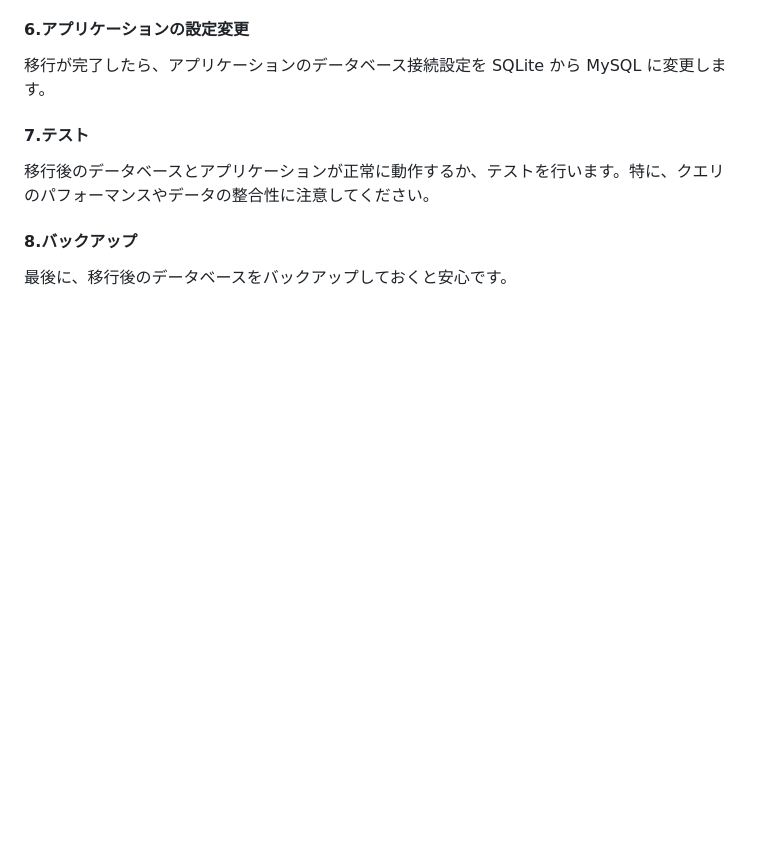
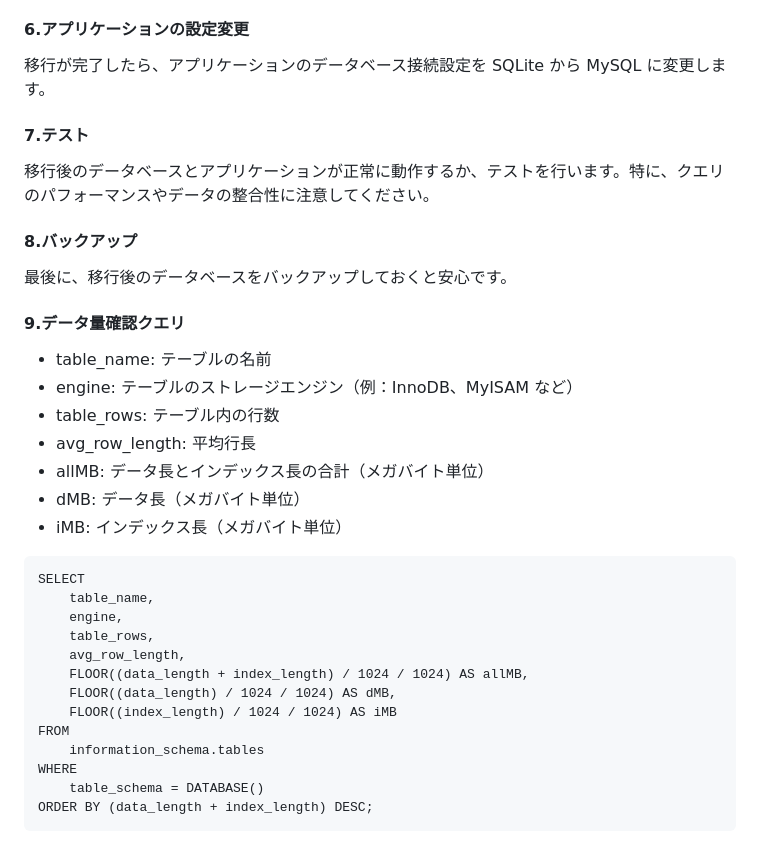
Before and after one commit to Luna-rab/isucon-makefile, a Markdown page: cheatsheet/mysql.md, the part around the change. Rendered like a GitHub page; blank space fills up the shorter version.

Commit message:
mysql cheatsheet追加

````diff
--- a/cheatsheet/mysql.md
+++ b/cheatsheet/mysql.md
@@ -175,3 +175,29 @@ mysql -u username -p newdatabasename < dumpfile.sql
 #### 8.バックアップ
 
 最後に、移行後のデータベースをバックアップしておくと安心です。
+
+#### 9.データ量確認クエリ
+
+- table_name: テーブルの名前
+- engine: テーブルのストレージエンジン（例：InnoDB、MyISAM など）
+- table_rows: テーブル内の行数
+- avg_row_length: 平均行長
+- allMB: データ長とインデックス長の合計（メガバイト単位）
+- dMB: データ長（メガバイト単位）
+- iMB: インデックス長（メガバイト単位）
+
+```
+SELECT
+    table_name,
+    engine,
+    table_rows,
+    avg_row_length,
+    FLOOR((data_length + index_length) / 1024 / 1024) AS allMB,
+    FLOOR((data_length) / 1024 / 1024) AS dMB,
+    FLOOR((index_length) / 1024 / 1024) AS iMB
+FROM
+    information_schema.tables
+WHERE
+    table_schema = DATABASE()
+ORDER BY (data_length + index_length) DESC;
+```
````
